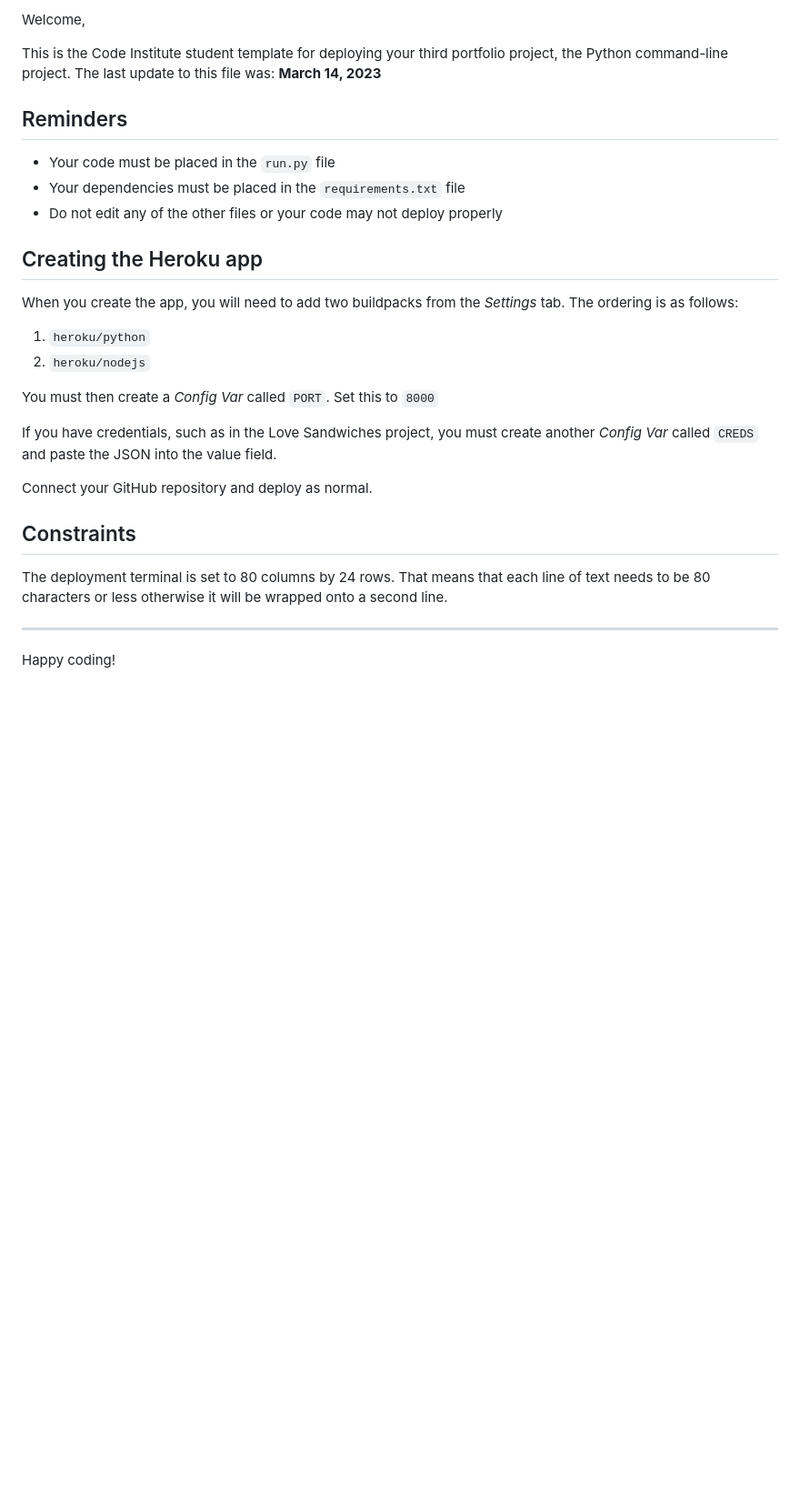
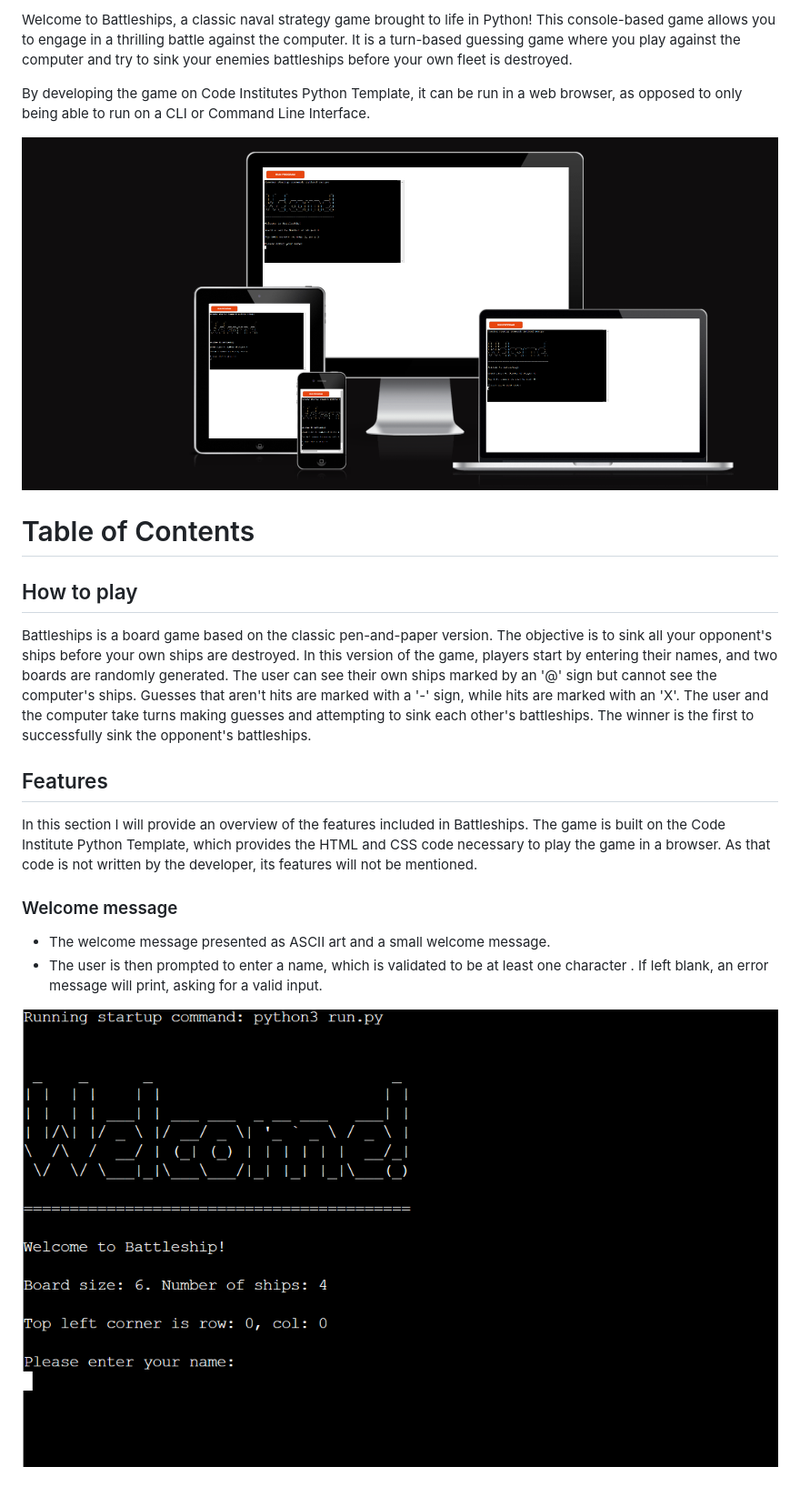
Before and after one commit to arnoldkoss/battleships-game, a Markdown page: README.md, the part around the change printed below. Shown: that part at 91% size. Rendered like a GitHub page; pictures changed too: documentation/amIresponsive.png (added), documentation/welcomeMessage.png (added); blank space fills up the shorter version.

Commit message:
start readme.md file

```diff
--- a/README.md
+++ b/README.md
@@ -2,31 +2,23 @@
 
-Welcome,
+Welcome to Battleships, a classic naval strategy game brought to life in Python! This console-based game allows you to engage in a thrilling battle against the computer.  It is a turn-based guessing game where you play against the computer and try to sink your enemies battleships before your own fleet is destroyed.
 
-This is the Code Institute student template for deploying your third portfolio project, the Python command-line project. The last update to this file was: **March 14, 2023**
 
-## Reminders
+By developing the game on Code Institutes Python Template, it can be run in a web browser, as opposed to only being able to run on a CLI or Command Line Interface.
 
-- Your code must be placed in the `run.py` file
-- Your dependencies must be placed in the `requirements.txt` file
-- Do not edit any of the other files or your code may not deploy properly
+![responsive image](documentation/amIresponsive.png)
 
-## Creating the Heroku app
+# Table of Contents
 
-When you create the app, you will need to add two buildpacks from the _Settings_ tab. The ordering is as follows:
+## How to play
+Battleships is a board game based on the classic pen-and-paper version. The objective is to sink all your opponent's ships before your own ships are destroyed. In this version of the game, players start by entering their names, and two boards are randomly generated. The user can see their own ships marked by an '@' sign but cannot see the computer's ships. Guesses that aren't hits are marked with a '-' sign, while hits are marked with an 'X'. The user and the computer take turns making guesses and attempting to sink each other's battleships. The winner is the first to successfully sink the opponent's battleships.
 
-1. `heroku/python`
-2. `heroku/nodejs`
+## Features
 
-You must then create a _Config Var_ called `PORT`. Set this to `8000`
+In this section I will provide an overview of the features included in Battleships. The game is built on the Code Institute Python Template, which provides the HTML and CSS code necessary to play the game in a browser. As that code is not written by the developer, its features will not be mentioned.
 
-If you have credentials, such as in the Love Sandwiches project, you must create another _Config Var_ called `CREDS` and paste the JSON into the value field.
+### Welcome message
 
-Connect your GitHub repository and deploy as normal.
+- The welcome message presented as ASCII art and a small welcome message.
+- The user is then prompted to enter a name, which is validated to be at least one character . If left blank, an error message will print, asking for a valid input.
 
-## Constraints
-
-The deployment terminal is set to 80 columns by 24 rows. That means that each line of text needs to be 80 characters or less otherwise it will be wrapped onto a second line.
-
----
-
-Happy coding!
+![welcome message image](documentation/welcomeMessage.png)
```
Also changed, not shown: other parts of README.md (+1 -1 lines), 1 other file.
